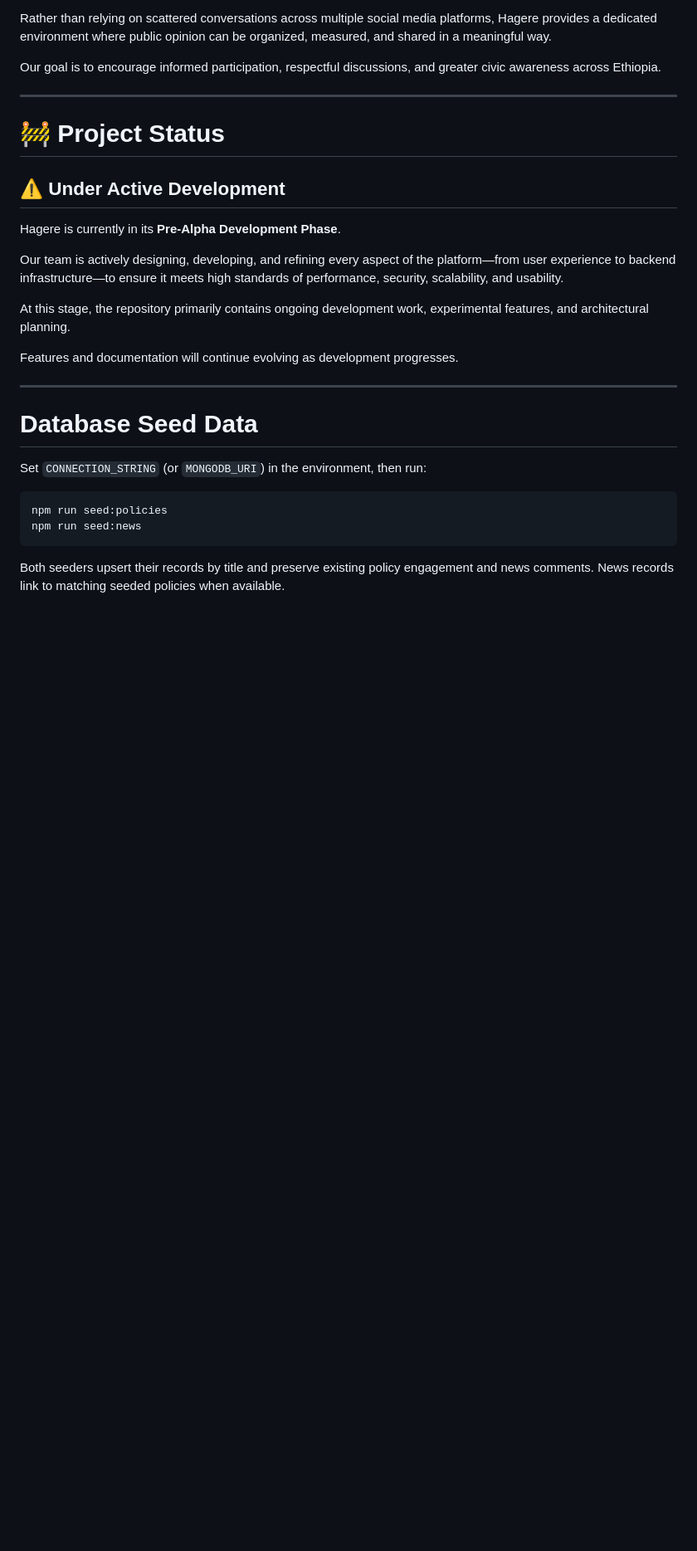
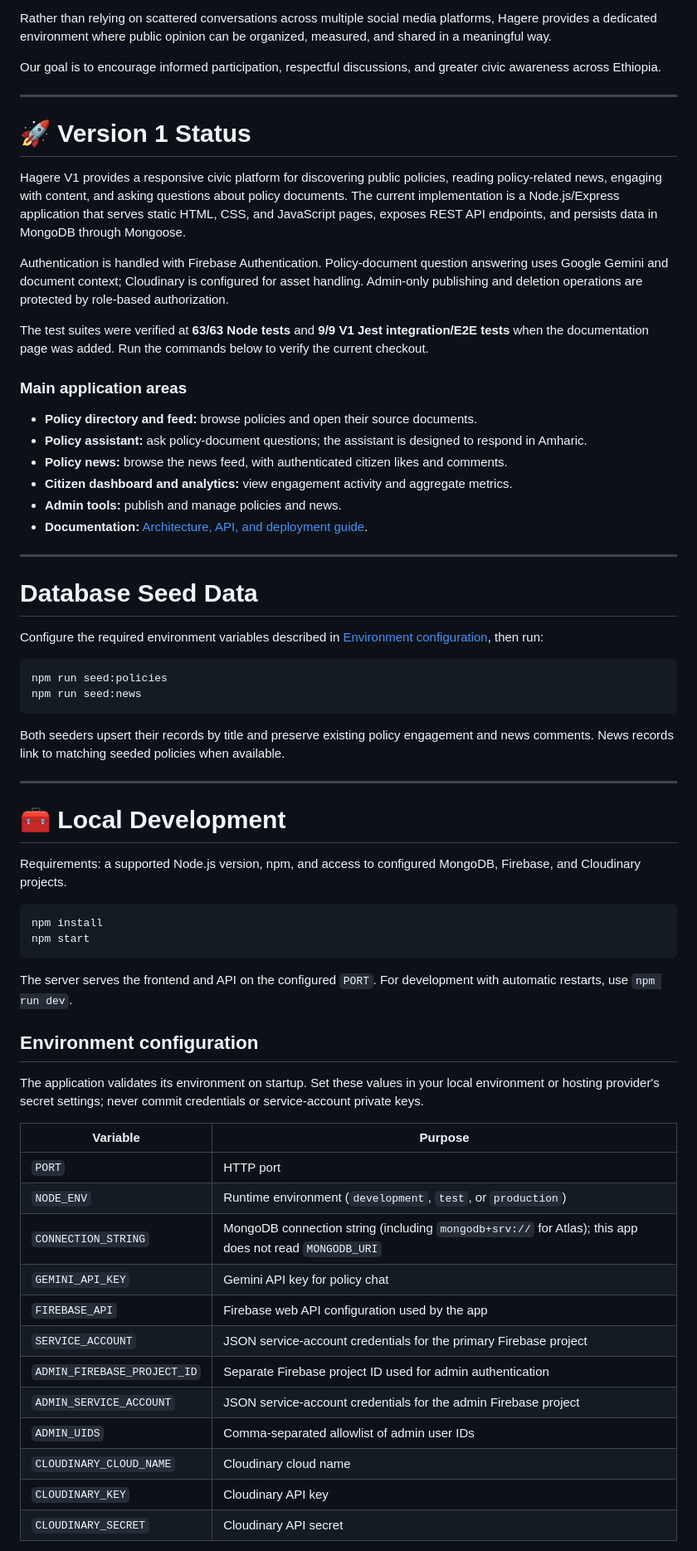
Before and after one commit to Eazybel/-Hagere-, a Markdown page: README.md, the part around one of its changes. Shown at 83% size. Drawn GitHub-style; blank space fills up the shorter version.

Commit message:
feat: update README with version status, documentation link, and local development instructions

````diff
--- a/README.md
+++ b/README.md
@@ -21,23 +23,28 @@ Our goal is to encourage informed participation, respectful discussions, and gre
 
 ---
 
-# 🚧 Project Status
+# 🚀 Version 1 Status
 
-## ⚠️ Under Active Development
+Hagere V1 provides a responsive civic platform for discovering public policies, reading policy-related news, engaging with content, and asking questions about policy documents. The current implementation is a Node.js/Express application that serves static HTML, CSS, and JavaScript pages, exposes REST API endpoints, and persists data in MongoDB through Mongoose.
 
-Hagere is currently in its **Pre-Alpha Development Phase**.
+Authentication is handled with Firebase Authentication. Policy-document question answering uses Google Gemini and document context; Cloudinary is configured for asset handling. Admin-only publishing and deletion operations are protected by role-based authorization.
 
-Our team is actively designing, developing, and refining every aspect of the platform—from user experience to backend infrastructure—to ensure it meets high standards of performance, security, scalability, and usability.
+The test suites were verified at **63/63 Node tests** and **9/9 V1 Jest integration/E2E tests** when the documentation page was added. Run the commands below to verify the current checkout.
 
-At this stage, the repository primarily contains ongoing development work, experimental features, and architectural planning.
+### Main application areas
 
-Features and documentation will continue evolving as development progresses.
+- **Policy directory and feed:** browse policies and open their source documents.
+- **Policy assistant:** ask policy-document questions; the assistant is designed to respond in Amharic.
+- **Policy news:** browse the news feed, with authenticated citizen likes and comments.
+- **Citizen dashboard and analytics:** view engagement activity and aggregate metrics.
+- **Admin tools:** publish and manage policies and news.
+- **Documentation:** [Architecture, API, and deployment guide](public/docs.html).
 
 ---
 
 # Database Seed Data
 
-Set `CONNECTION_STRING` (or `MONGODB_URI`) in the environment, then run:
+Configure the required environment variables described in [Environment configuration](#environment-configuration), then run:
 
 ```sh
 npm run seed:policies
@@ -45,3 +52,36 @@ npm run seed:news
 ```
 
 Both seeders upsert their records by title and preserve existing policy engagement and news comments. News records link to matching seeded policies when available.
+
+---
+
+# 🧰 Local Development
+
+Requirements: a supported Node.js version, npm, and access to configured MongoDB, Firebase, and Cloudinary projects.
+
+```sh
+npm install
+npm start
+```
+
+The server serves the frontend and API on the configured `PORT`. For development with automatic restarts, use `npm run dev`.
+
+## Environment configuration
+
+The application validates its environment on startup. Set these values in your local environment or hosting provider's secret settings; never commit credentials or service-account private keys.
+
+| Variable | Purpose |
+| --- | --- |
+| `PORT` | HTTP port |
+| `NODE_ENV` | Runtime environment (`development`, `test`, or `production`) |
+| `CONNECTION_STRING` | MongoDB connection string (including `mongodb+srv://` for Atlas); this app does not read `MONGODB_URI` |
+| `GEMINI_API_KEY` | Gemini API key for policy chat |
+| `FIREBASE_API` | Firebase web API configuration used by the app |
+| `SERVICE_ACCOUNT` | JSON service-account credentials for the primary Firebase project |
+| `ADMIN_FIREBASE_PROJECT_ID` | Separate Firebase project ID used for admin authentication |
+| `ADMIN_SERVICE_ACCOUNT` | JSON service-account credentials for the admin Firebase project |
+| `ADMIN_UIDS` | Comma-separated allowlist of admin user IDs |
+| `CLOUDINARY_CLOUD_NAME` | Cloudinary cloud name |
+| `CLOUDINARY_KEY` | Cloudinary API key |
+| `CLOUDINARY_SECRET` | Cloudinary API secret |
+
````
Also changed, not shown: other parts of README.md (+45 -28 lines).
